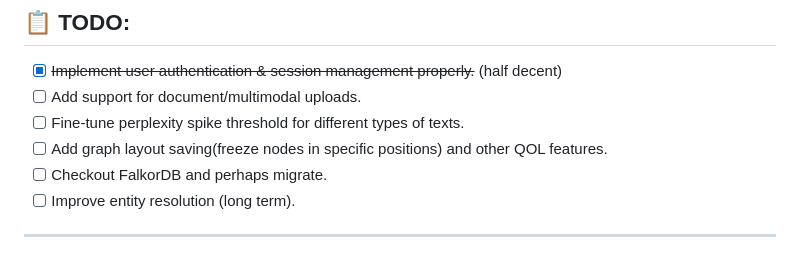
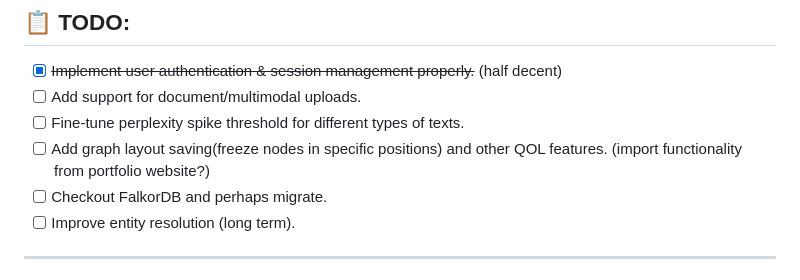
Before and after one commit to k0y0min/graphrag, a Markdown page: README.md, the part around the change. GitHub-like rendering.

```diff
--- a/README.md
+++ b/README.md
@@ -76,7 +76,7 @@ graph TD
 - [X] ~~Implement user authentication & session management properly.~~ (half decent)
 - [ ] Add support for document/multimodal uploads.
 - [ ] Fine-tune perplexity spike threshold for different types of texts.
-- [ ] Add graph layout saving(freeze nodes in specific positions) and other QOL features.
+- [ ] Add graph layout saving(freeze nodes in specific positions) and other QOL features. (import functionality from portfolio website?)
 - [ ] Checkout FalkorDB and perhaps migrate.
 - [ ] Improve entity resolution (long term).
 ---
```
